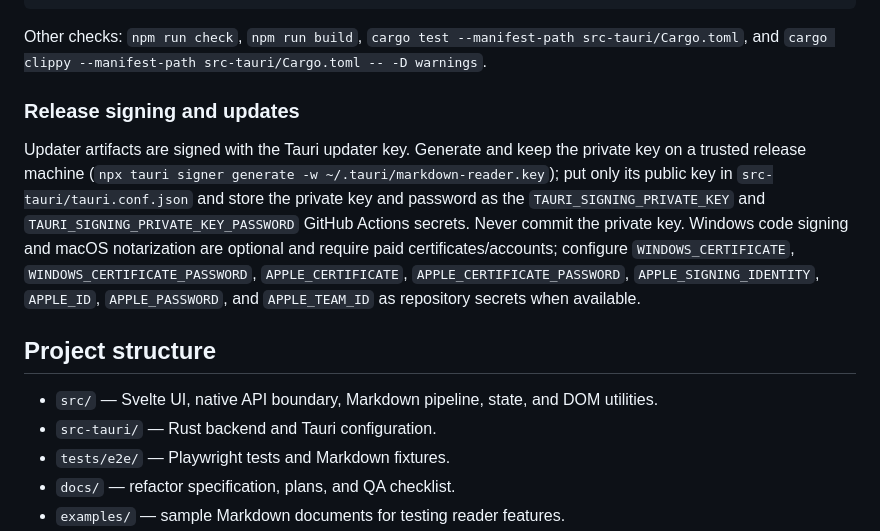
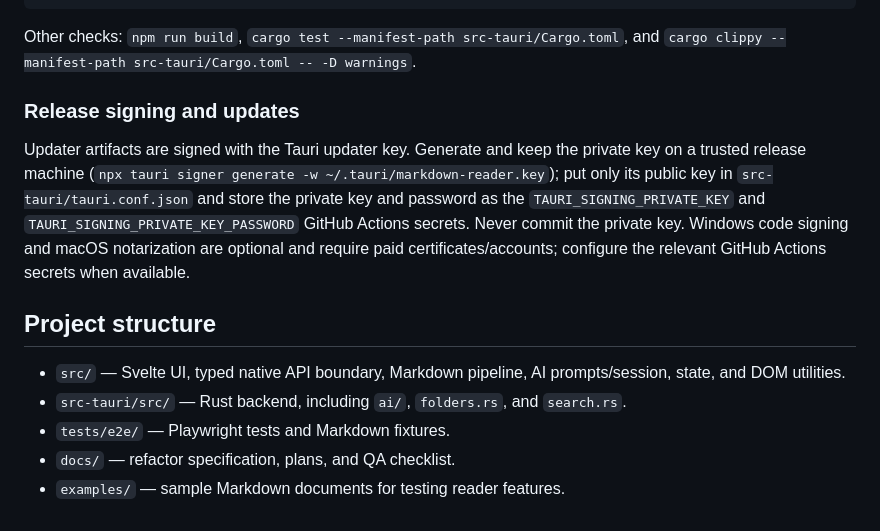
Before and after one commit to abelrgr/markdown-reader, a Markdown page: README.md, the part around one of its changes. GitHub-like rendering.

````diff
--- a/README.md
+++ b/README.md
@@ -32,16 +40,16 @@ npm test
 npm run e2e
 ```
 
-Other checks: `npm run check`, `npm run build`, `cargo test --manifest-path src-tauri/Cargo.toml`, and `cargo clippy --manifest-path src-tauri/Cargo.toml -- -D warnings`.
+Other checks: `npm run build`, `cargo test --manifest-path src-tauri/Cargo.toml`, and `cargo clippy --manifest-path src-tauri/Cargo.toml -- -D warnings`.
 
 ### Release signing and updates
 
-Updater artifacts are signed with the Tauri updater key. Generate and keep the private key on a trusted release machine (`npx tauri signer generate -w ~/.tauri/markdown-reader.key`); put only its public key in `src-tauri/tauri.conf.json` and store the private key and password as the `TAURI_SIGNING_PRIVATE_KEY` and `TAURI_SIGNING_PRIVATE_KEY_PASSWORD` GitHub Actions secrets. Never commit the private key. Windows code signing and macOS notarization are optional and require paid certificates/accounts; configure `WINDOWS_CERTIFICATE`, `WINDOWS_CERTIFICATE_PASSWORD`, `APPLE_CERTIFICATE`, `APPLE_CERTIFICATE_PASSWORD`, `APPLE_SIGNING_IDENTITY`, `APPLE_ID`, `APPLE_PASSWORD`, and `APPLE_TEAM_ID` as repository secrets when available.
+Updater artifacts are signed with the Tauri updater key. Generate and keep the private key on a trusted release machine (`npx tauri signer generate -w ~/.tauri/markdown-reader.key`); put only its public key in `src-tauri/tauri.conf.json` and store the private key and password as the `TAURI_SIGNING_PRIVATE_KEY` and `TAURI_SIGNING_PRIVATE_KEY_PASSWORD` GitHub Actions secrets. Never commit the private key. Windows code signing and macOS notarization are optional and require paid certificates/accounts; configure the relevant GitHub Actions secrets when available.
 
 ## Project structure
 
-- `src/` — Svelte UI, native API boundary, Markdown pipeline, state, and DOM utilities.
-- `src-tauri/` — Rust backend and Tauri configuration.
+- `src/` — Svelte UI, typed native API boundary, Markdown pipeline, AI prompts/session, state, and DOM utilities.
+- `src-tauri/src/` — Rust backend, including `ai/`, `folders.rs`, and `search.rs`.
 - `tests/e2e/` — Playwright tests and Markdown fixtures.
 - `docs/` — refactor specification, plans, and QA checklist.
 - `examples/` — sample Markdown documents for testing reader features.
````
Also changed, not shown: other parts of README.md (+17 -9 lines), CLAUDE.md (+4 -0 lines), docs/QA-CHECKLIST.md (+15 -0 lines), readme_assets/markdown-reader.png, 3 other files.
